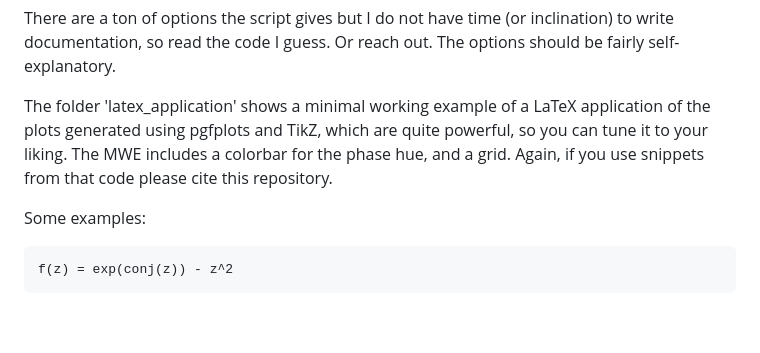
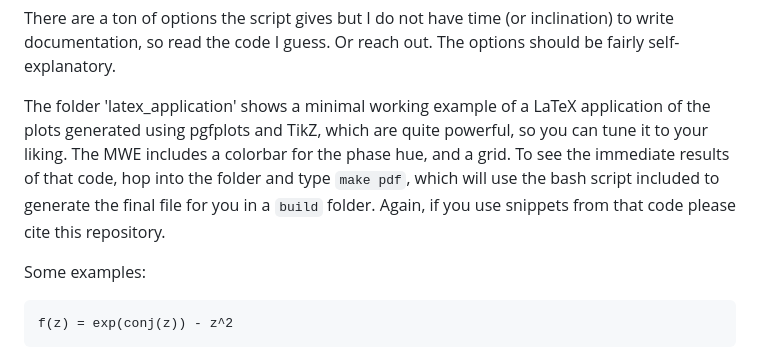
Before and after one commit to gondoresearch/complex_function_plotter, a Markdown page: readme.md, the part around the change. Drawn GitHub-style; blank space fills up the shorter version.

Commit message:
It was not the last readmee

```diff
--- a/readme.md
+++ b/readme.md
@@ -14,7 +14,7 @@ This script is licensed under the [Creative Commons Attribution 4.0 Internationa
 
 There are a ton of options the script gives but I do not have time (or inclination) to write documentation, so read the code I guess. Or reach out. The options should be fairly self-explanatory.
 
-The folder 'latex_application' shows a minimal working example of a LaTeX application of the plots generated using pgfplots and TikZ, which are quite powerful, so you can tune it to your liking. The MWE includes a colorbar for the phase hue, and a grid. Again, if you use snippets from that code please cite this repository.
+The folder 'latex_application' shows a minimal working example of a LaTeX application of the plots generated using pgfplots and TikZ, which are quite powerful, so you can tune it to your liking. The MWE includes a colorbar for the phase hue, and a grid. To see the immediate results of that code, hop into the folder and type `make pdf`, which will use the bash script included to generate the final file for you in a `build` folder. Again, if you use snippets from that code please cite this repository.
 
 Some examples:
 
```
